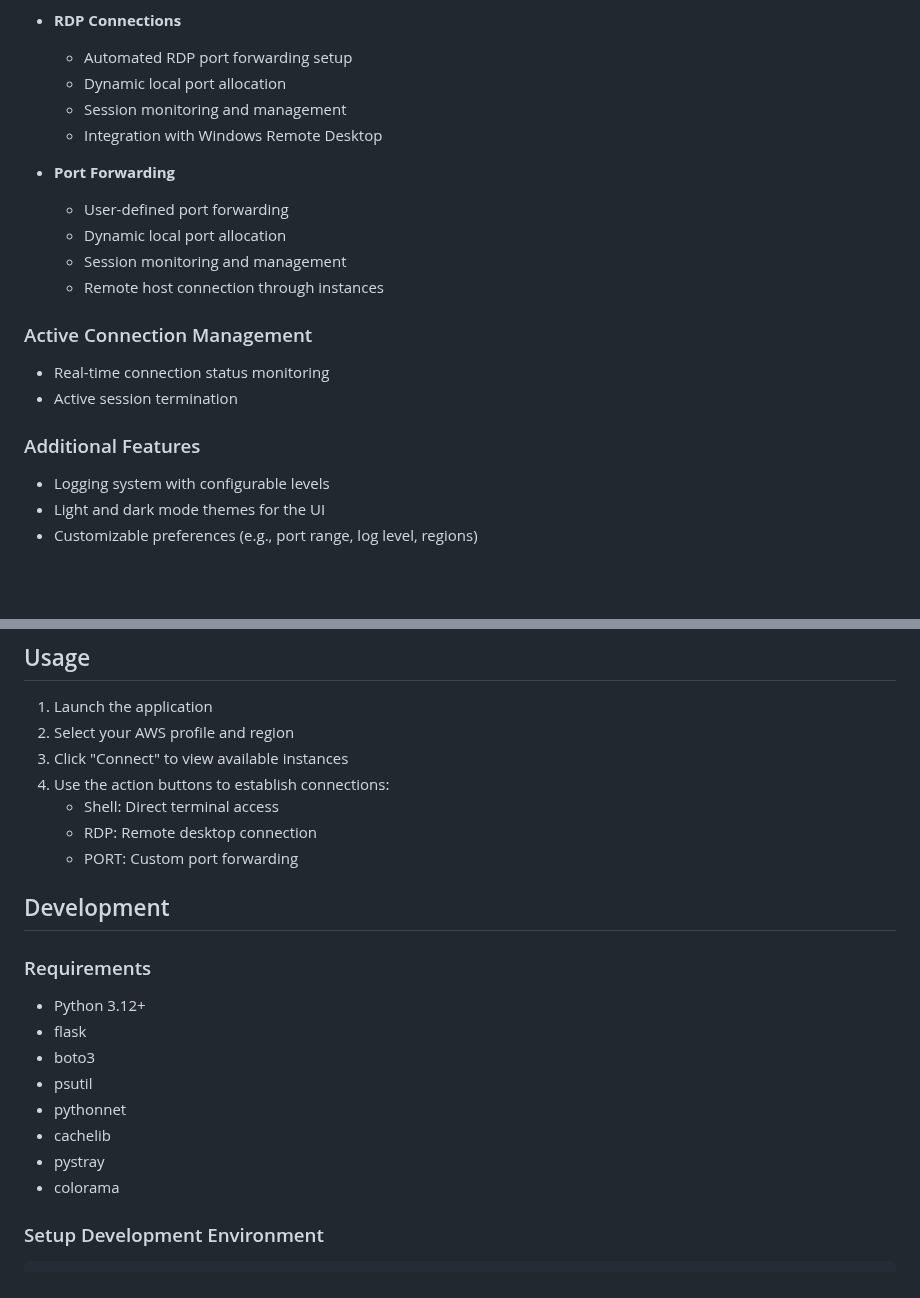
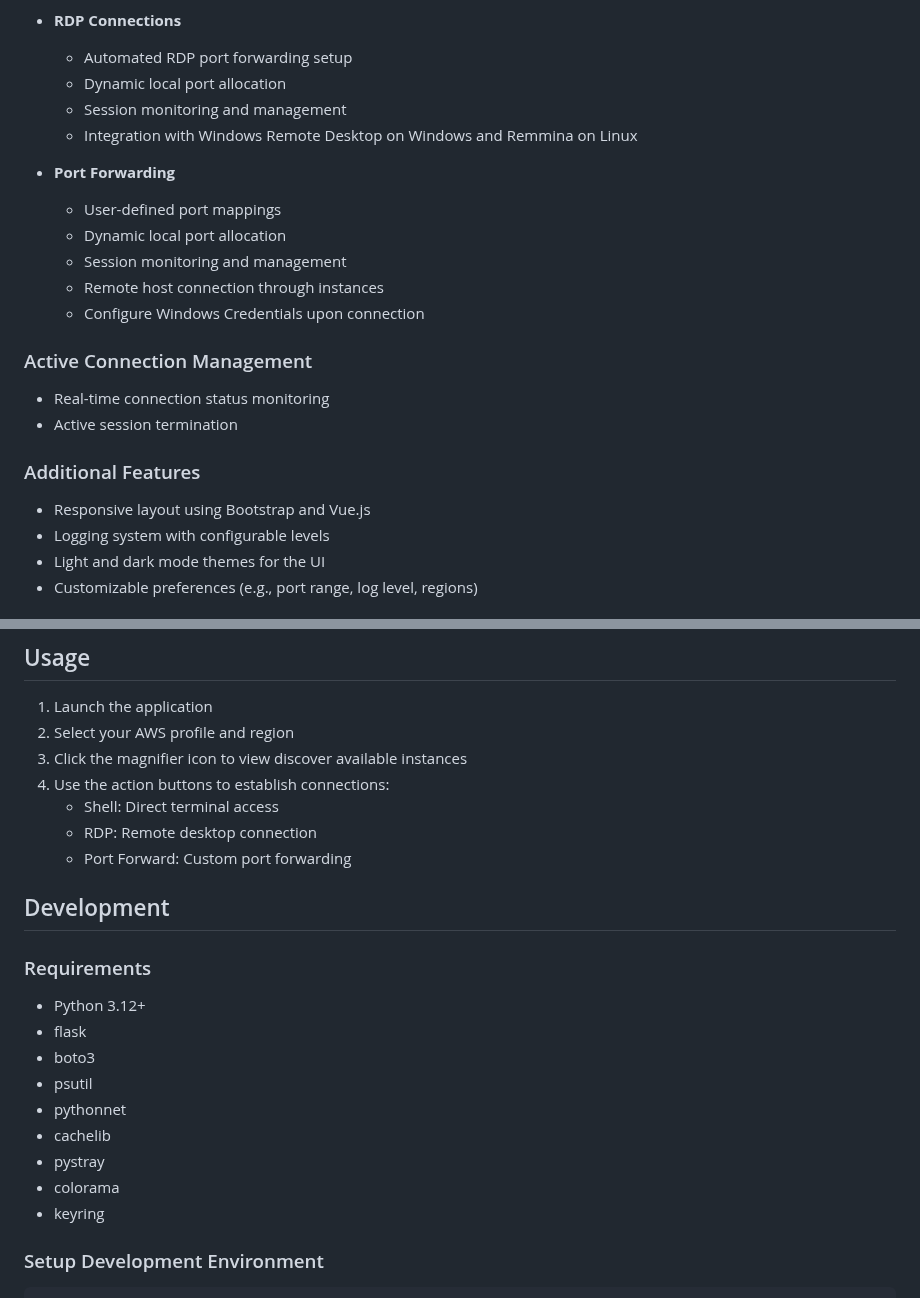
Before and after one commit to napalm255/ssm-manager, a Markdown page: docs/README.md, 2 parts joined by grey strips. GitHub-like rendering; blank space fills up the shorter version.

Commit message:
vue conversion

````diff
--- a/docs/README.md
+++ b/docs/README.md
@@ -65,13 +65,14 @@ It simplifies the process of connecting to EC2 instances through AWS Systems Man
   - Automated RDP port forwarding setup
   - Dynamic local port allocation
   - Session monitoring and management
-  - Integration with Windows Remote Desktop
+  - Integration with Windows Remote Desktop on Windows and Remmina on Linux
 
 - **Port Forwarding**
-  - User-defined port forwarding
+  - User-defined port mappings
   - Dynamic local port allocation
   - Session monitoring and management
   - Remote host connection through instances
+  - Configure Windows Credentials upon connection
 
 
 ### Active Connection Management
@@ -79,6 +80,7 @@ It simplifies the process of connecting to EC2 instances through AWS Systems Man
 - Active session termination
 
 ### Additional Features
+- Responsive layout using Bootstrap and Vue.js
 - Logging system with configurable levels
 - Light and dark mode themes for the UI
 - Customizable preferences (e.g., port range, log level, regions)
@@ -109,11 +111,11 @@ A pre-built version is currently only available for Windows and comes in either
 
 1. Launch the application
 2. Select your AWS profile and region
-3. Click "Connect" to view available instances
+3. Click the magnifier icon to view discover available instances
 4. Use the action buttons to establish connections:
    - Shell: Direct terminal access
    - RDP: Remote desktop connection
-   - PORT: Custom port forwarding
+   - Port Forward: Custom port forwarding
 
 ## Development
 
@@ -126,6 +128,7 @@ A pre-built version is currently only available for Windows and comes in either
 - cachelib
 - pystray
 - colorama
+- keyring
 
 ### Setup Development Environment
 ```powershell
````
